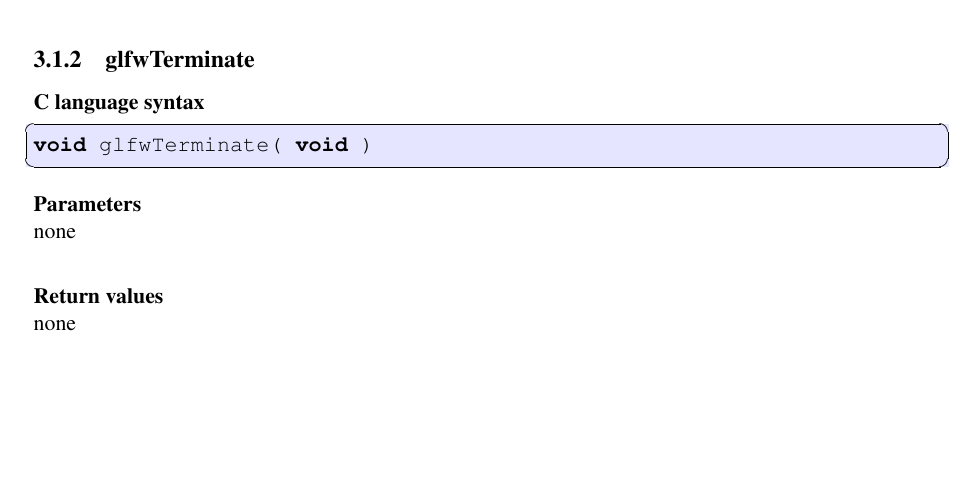
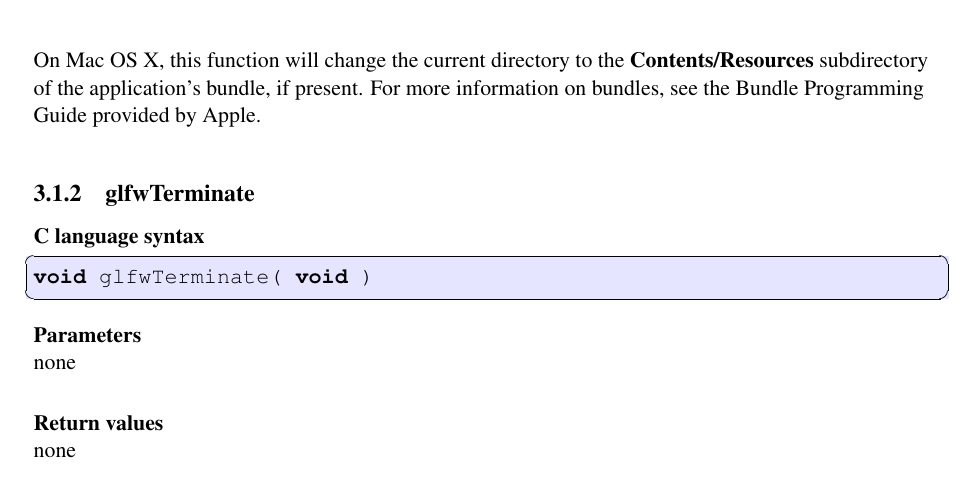
Before and after one commit to glfw/glfw-legacy, a LaTeX document (docs/glfwrm.tex): part of page 13 of 66, cut at the place of the change, the shorter picture padded with empty space. Compiled offline with pdfLaTeX; the source files are stored in an older character set and shown here as Unicode.

Commit message:
Added note on bundle resource directory.

```diff
--- a/docs/glfwrm.tex
+++ b/docs/glfwrm.tex
@@ -271,6 +271,11 @@ called before this function has succeeded.
 \begin{refnotes}
 This function may take several seconds to complete on some systems, while
 on other systems it may take only a fraction of a second to complete.
+
+On Mac OS X, this function will change the current directory to the
+\textbf{Contents/Resources} subdirectory of the application's bundle, if
+present.  For more information on bundles, see the Bundle Programming Guide
+provided by Apple.
 \end{refnotes}
 
 
```
